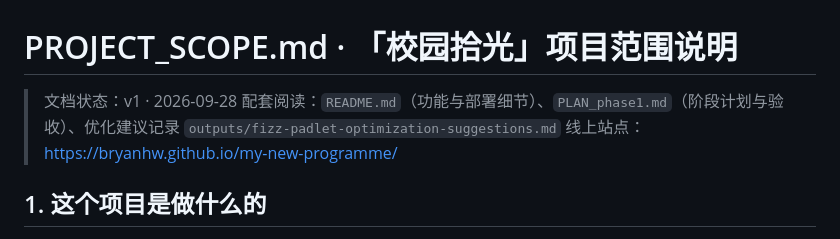
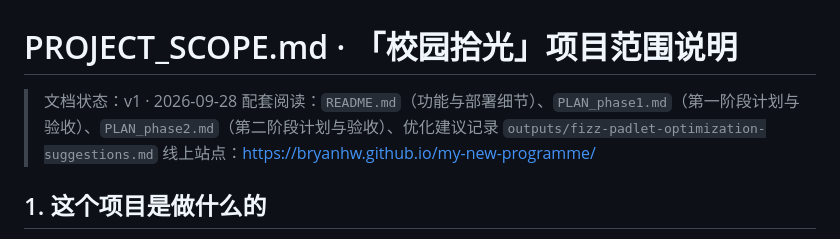
Before and after one commit to Bryanhw/my-new-programme, a Markdown page: docs/PROJECT_SCOPE.md, the part around the change. GitHub-like rendering.

Commit message:
docs: 新增第二阶段计划 PLAN_phase2.md（同城圈定为筛选视图方案 B）

```diff
--- a/docs/PROJECT_SCOPE.md
+++ b/docs/PROJECT_SCOPE.md
@@ -1,7 +1,7 @@
 # PROJECT_SCOPE.md · 「校园拾光」项目范围说明
 
 > 文档状态：v1 · 2026-09-28
-> 配套阅读：`README.md`（功能与部署细节）、`PLAN_phase1.md`（阶段计划与验收）、优化建议记录 `outputs/fizz-padlet-optimization-suggestions.md`
+> 配套阅读：`README.md`（功能与部署细节）、`PLAN_phase1.md`（第一阶段计划与验收）、`PLAN_phase2.md`（第二阶段计划与验收）、优化建议记录 `outputs/fizz-padlet-optimization-suggestions.md`
 > 线上站点：https://bryanhw.github.io/my-new-programme/
 
 ## 1. 这个项目是做什么的
```
Also changed, not shown: docs/PLAN_phase2.md (added, +209 -0 lines).
